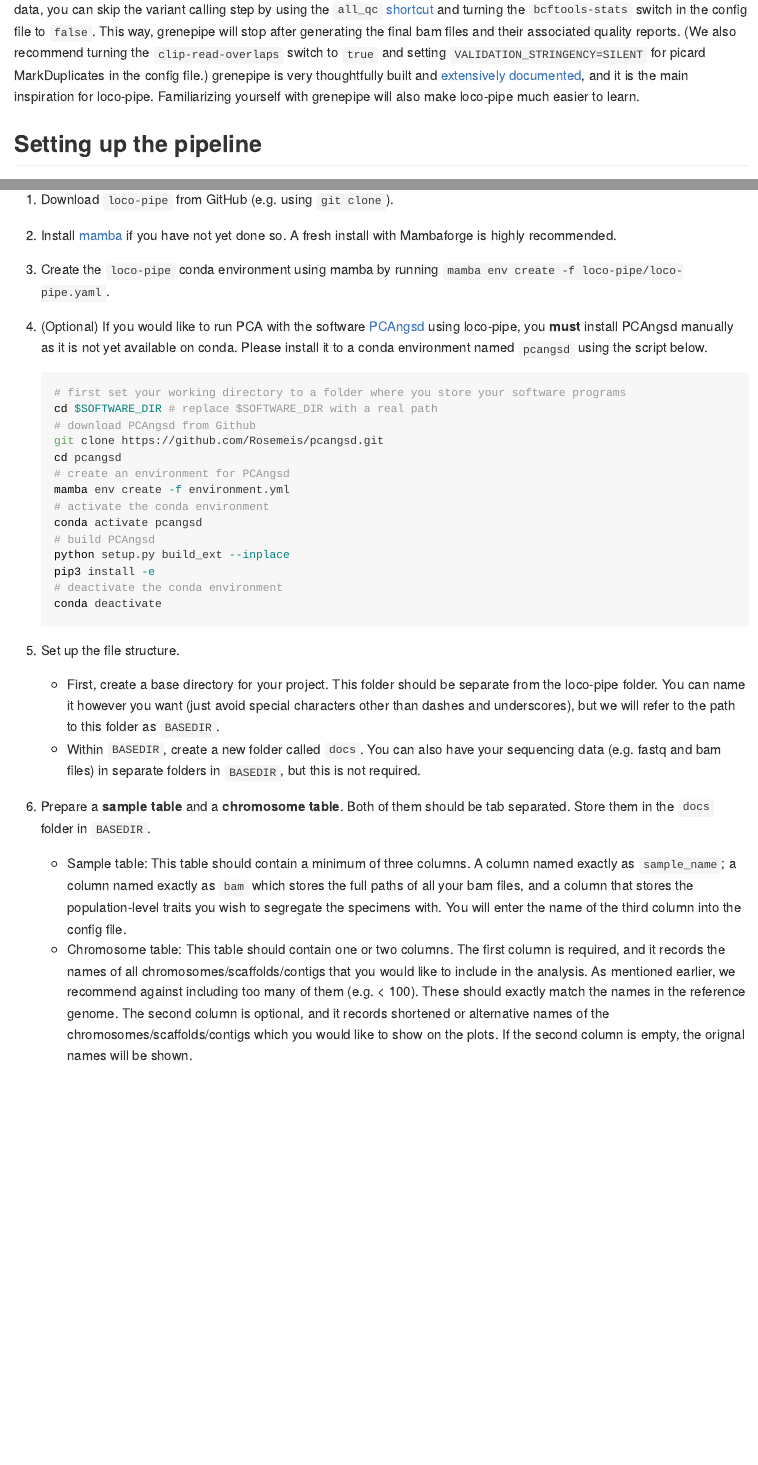
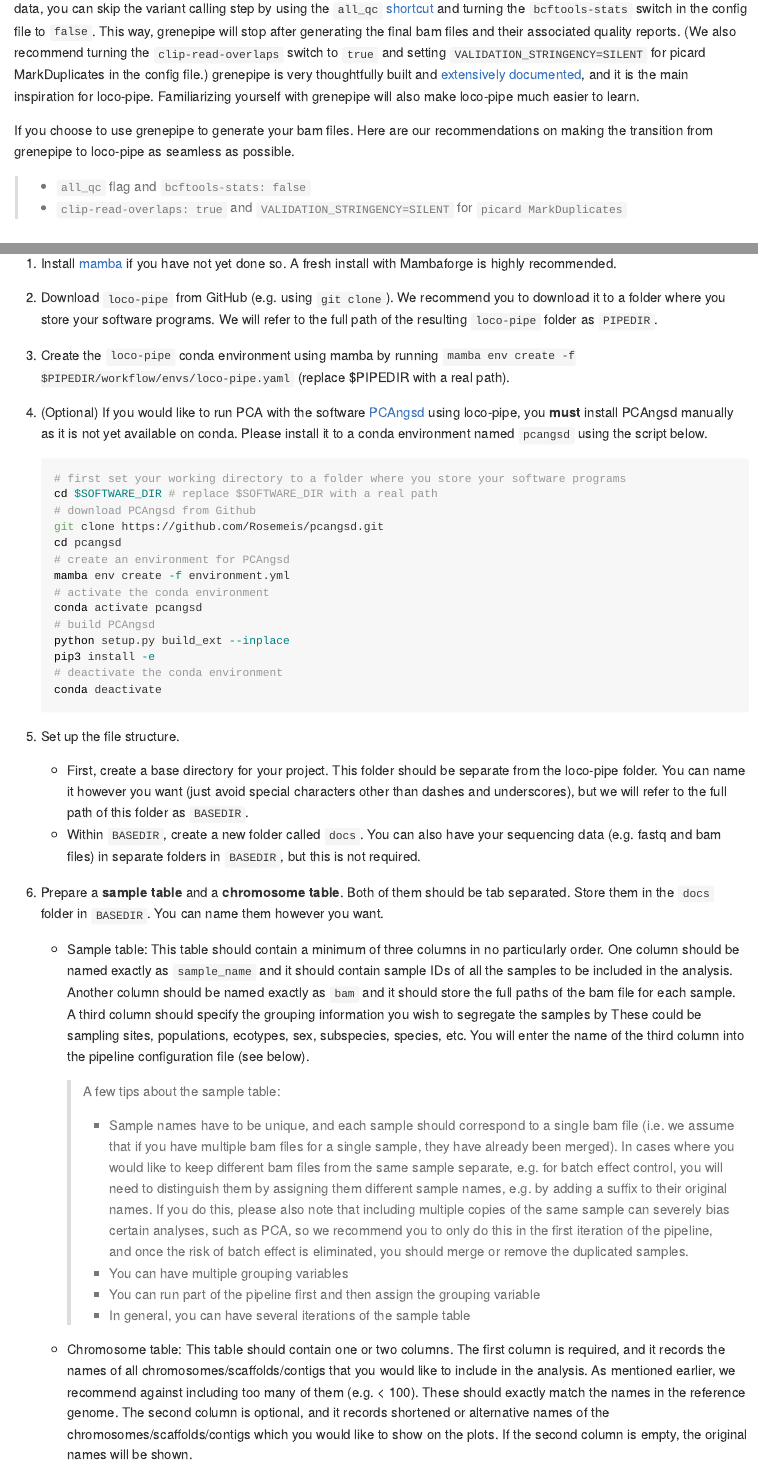
Before and after one commit to sudmantlab/loco-pipe, an R Markdown document (README.Rmd): the page in a window 1100 px wide, from 2210 px down before the commit and from 2360 px down after it, so that both start at the same text, and a second part further down, joined at a grey line. The pictures show the output file README.md that the author committed with the source, drawn offline in the style of GitHub.

Commit message:
updated the readme

````diff
--- a/README.Rmd
+++ b/README.Rmd
@@ -3,7 +3,7 @@ title: "loco-pipe: a Snakemake pipeline for low-coverage whole-genome sequencing
 output:
     github_document:
         toc: true
-        toc_depth: 4
+        toc_depth: 2
 ---
 
 ```{r setup, include=FALSE}
@@ -54,11 +61,16 @@ grenepipe is a Snakemake pipeline for variant calling from raw sequence data. Al
+If you choose to use grenepipe to generate your bam files. Here are our recommendations on making the transition from grenepipe to loco-pipe as seamless as possible.
+
+  >
+  * `all_qc` flag and `bcftools-stats: false`
+  * `clip-read-overlaps: true` and `VALIDATION_STRINGENCY=SILENT` for `picard MarkDuplicates`
 
 ## Setting up the pipeline
 
-1. Download `loco-pipe` from GitHub (e.g. using `git clone`).
+1. Install [mamba](https://mamba.readthedocs.io/en/latest/mamba-installation.html#mamba-install) if you have not yet done so. A fresh install with Mambaforge is highly recommended.
 
-2. Install [mamba](https://mamba.readthedocs.io/en/latest/mamba-installation.html#mamba-install) if you have not yet done so. A fresh install with Mambaforge is highly recommended.
+2. Download `loco-pipe` from GitHub (e.g. using `git clone`). We recommend you to download it to a folder where you store your software programs. We will refer to the full path of the resulting `loco-pipe` folder as `PIPEDIR`.
 
-3. Create the `loco-pipe` conda environment using mamba by running `mamba env create -f loco-pipe/loco-pipe.yaml`.
+3. Create the `loco-pipe` conda environment using mamba by running `mamba env create -f $PIPEDIR/workflow/envs/loco-pipe.yaml` (replace $PIPEDIR with a real path).
 
 4. (Optional) If you would like to run PCA with the software [PCAngsd](https://github.com/Rosemeis/pcangsd) using loco-pipe, you **must** install PCAngsd manually as it is not yet available on conda. Please install it to a conda environment named `pcangsd` using the script below.
 
@@ -80,12 +92,19 @@ grenepipe is a Snakemake pipeline for variant calling from raw sequence data. Al
     ```
 
 5. Set up the file structure.
-    * First, create a base directory for your project. This folder should be separate from the loco-pipe folder. You can name it however you want (just avoid special characters other than dashes and underscores), but we will refer to the path to this folder as `BASEDIR`.
+    * First, create a base directory for your project. This folder should be separate from the loco-pipe folder. You can name it however you want (just avoid special characters other than dashes and underscores), but we will refer to the full path of this folder as `BASEDIR`.
     * Within `BASEDIR`, create a new folder called `docs`. You can also have your sequencing data (e.g. fastq and bam files) in separate folders in `BASEDIR`, but this is not required.
 
-6. Prepare a **sample table** and a **chromosome table**. Both of them should be tab separated. Store them in the `docs` folder in `BASEDIR`.
-    * Sample table: This table should contain a minimum of three columns. A column named exactly as `sample_name`; a column named exactly as `bam` which stores the full paths of all your bam files, and a column that stores the population-level traits you wish to segregate the specimens with. You will enter the name of the third column into the config file.
-    * Chromosome table: This table should contain one or two columns. The first column is required, and it records the names of all chromosomes/scaffolds/contigs that you would like to include in the analysis. As mentioned earlier, we recommend against including too many of them (e.g. < 100). These should exactly match the names in the reference genome. The second column is optional, and it records shortened or alternative names of the chromosomes/scaffolds/contigs which you would like to show on the plots. If the second column is empty, the orignal names will be shown.
+6. Prepare a **sample table** and a **chromosome table**. Both of them should be tab separated. Store them in the `docs` folder in `BASEDIR`. You can name them however you want.
+    * Sample table: This table should contain a minimum of three columns in no particularly order. One column should be named exactly as `sample_name` and it should contain sample IDs of all the samples to be included in the analysis. Another column should be named exactly as `bam` and it should store the full paths of the bam file for each sample. A third column should specify the grouping information you wish to segregate the samples by These could be sampling sites, populations, ecotypes, sex, subspecies, species, etc. You will enter the name of the third column into the pipeline configuration file (see below).
+
+        > A few tips about the sample table:
+            * Sample names have to be unique, and each sample should correspond to a single bam file (i.e. we assume that if you have multiple bam files for a single sample, they have already been merged). In cases where you would like to keep different bam files from the same sample separate, e.g. for batch effect control, you will need to distinguish them by assigning them different sample names, e.g. by adding a suffix to their original names. If you do this, please also note that including multiple copies of the same sample can severely bias certain analyses, such as PCA, so we recommend you to only do this in the first iteration of the pipeline, and once the risk of batch effect is eliminated, you should merge or remove the duplicated samples.
+            * You can have multiple grouping variables
+            * You can run part of the pipeline first and then assign the grouping variable
+            * In general, you can have several iterations of the sample table
+
+    * Chromosome table: This table should contain one or two columns. The first column is required, and it records the names of all chromosomes/scaffolds/contigs that you would like to include in the analysis. As mentioned earlier, we recommend against including too many of them (e.g. < 100). These should exactly match the names in the reference genome. The second column is optional, and it records shortened or alternative names of the chromosomes/scaffolds/contigs which you would like to show on the plots. If the second column is empty, the original names will be shown.
 
 7. Edit the configuration files
     * The pipeline config file `loco-pipe.yaml`: This config file stores information that could be read by the loco-pipe. You should change the elements under the "global" tab based on your own research data and modify the hyper-parameters below other tabs depending on your computing power. This file is also designed to allow you control what features you want to include in your own runs. For example, if you wish not to have calculate Fst, you can edit the 'get_Fst: true' to 'get_Fst: true', and the "get_Fst" switch will be turned off. The config file is thouroughly annotated, so please read it through and make edits when needed.
````
Also changed, not shown: README.md, README.Rmd (12 more changed lines).
